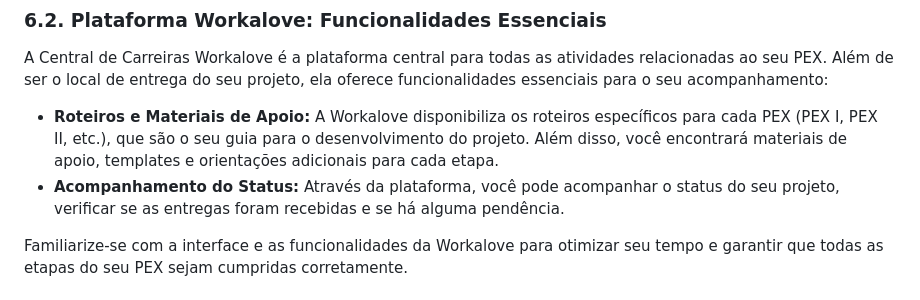
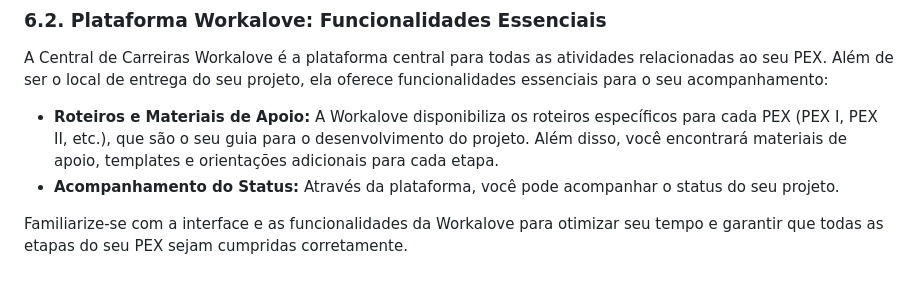
Before and after one commit to CarlosHOliver/pex-guiadefinitivo, a Markdown page: README.md, the part around the change. Drawn GitHub-style.

```diff
--- a/README.md
+++ b/README.md
@@ -403,7 +403,7 @@ Você pode acessar o Manual do Projeto de Extensão diretamente pela plataforma
 A Central de Carreiras Workalove é a plataforma central para todas as atividades relacionadas ao seu PEX. Além de ser o local de entrega do seu projeto, ela oferece funcionalidades essenciais para o seu acompanhamento:
 
 *   **Roteiros e Materiais de Apoio:** A Workalove disponibiliza os roteiros específicos para cada PEX (PEX I, PEX II, etc.), que são o seu guia para o desenvolvimento do projeto. Além disso, você encontrará materiais de apoio, templates e orientações adicionais para cada etapa.
-*   **Acompanhamento do Status:** Através da plataforma, você pode acompanhar o status do seu projeto, verificar se as entregas foram recebidas e se há alguma pendência.
+*   **Acompanhamento do Status:** Através da plataforma, você pode acompanhar o status do seu projeto.
 
 Familiarize-se com a interface e as funcionalidades da Workalove para otimizar seu tempo e garantir que todas as etapas do seu PEX sejam cumpridas corretamente.
 
```
